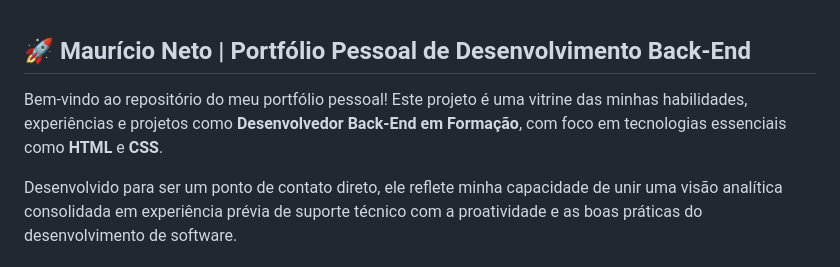
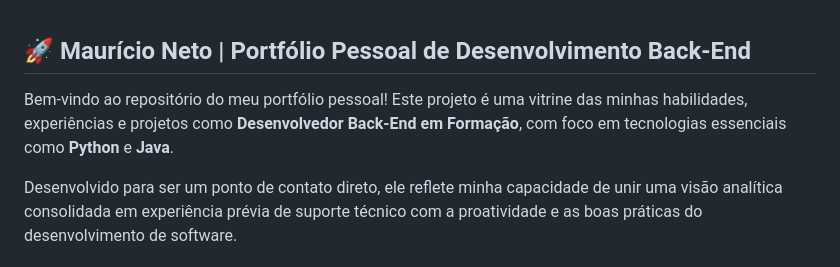
Before and after one commit to Maumas001/Portifolio, a Markdown page: README.md, the part around the change. GitHub-like rendering.

Commit message:
Update technology focus from HTML/CSS to Python/Java

```diff
--- a/README.md
+++ b/README.md
@@ -1,6 +1,6 @@
 ## 🚀 Maurício Neto | Portfólio Pessoal de Desenvolvimento Back-End
 
-Bem-vindo ao repositório do meu portfólio pessoal\! Este projeto é uma vitrine das minhas habilidades, experiências e projetos como **Desenvolvedor Back-End em Formação**, com foco em tecnologias essenciais como **HTML** e **CSS**.
+Bem-vindo ao repositório do meu portfólio pessoal\! Este projeto é uma vitrine das minhas habilidades, experiências e projetos como **Desenvolvedor Back-End em Formação**, com foco em tecnologias essenciais como **Python** e **Java**.
 
 Desenvolvido para ser um ponto de contato direto, ele reflete minha capacidade de unir uma visão analítica consolidada em experiência prévia de suporte técnico com a proatividade e as boas práticas do desenvolvimento de software.
 
```
